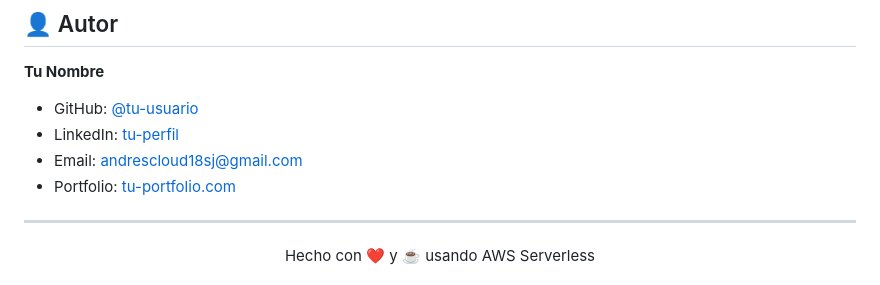
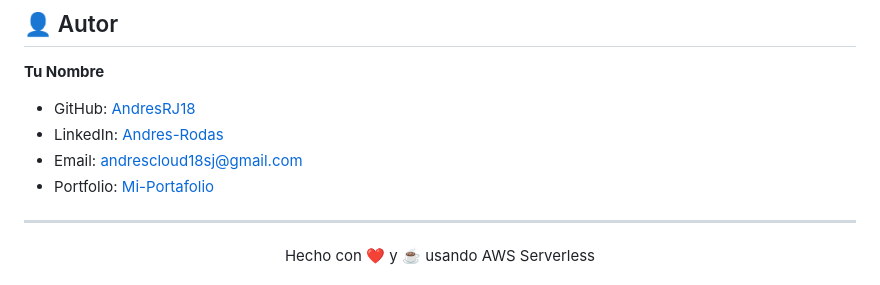
Before and after one commit to AndresRJ18/AWS_Analizer, a Markdown page: README.md, the part around the change. Rendered like a GitHub page.

Commit message:
Update and refactor the structure

```diff
--- a/README.md
+++ b/README.md
@@ -266,10 +266,10 @@ El procesamiento asíncrono con S3 Events desacopla el upload del análisis, per
 
 **Tu Nombre**
 
-- GitHub: [@tu-usuario](https://github.com/AndresRJ18)
-- LinkedIn: [tu-perfil](https://www.linkedin.com/in/andres-rodas-802309272/)
+- GitHub: [AndresRJ18](https://github.com/AndresRJ18)
+- LinkedIn: [Andres-Rodas](https://www.linkedin.com/in/andres-rodas-802309272/)
 - Email: andrescloud18sj@gmail.com
-- Portfolio: [tu-portfolio.com](https://andresrodas.vercel.app/)
+- Portfolio: [Mi-Portafolio](https://andresrodas.vercel.app/)
 
 
 ---
```
